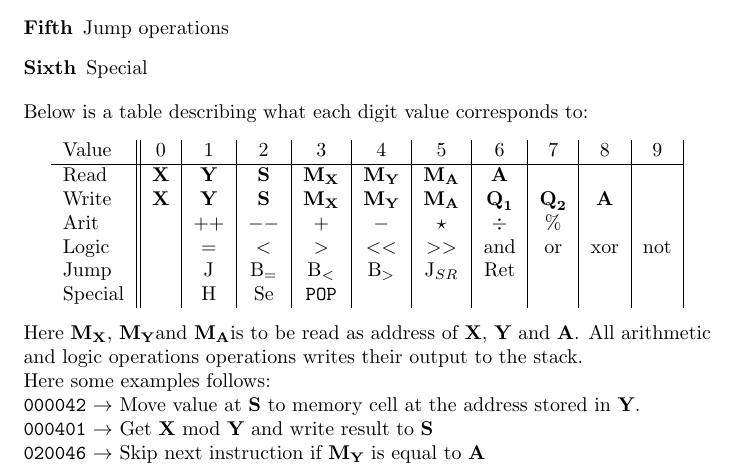
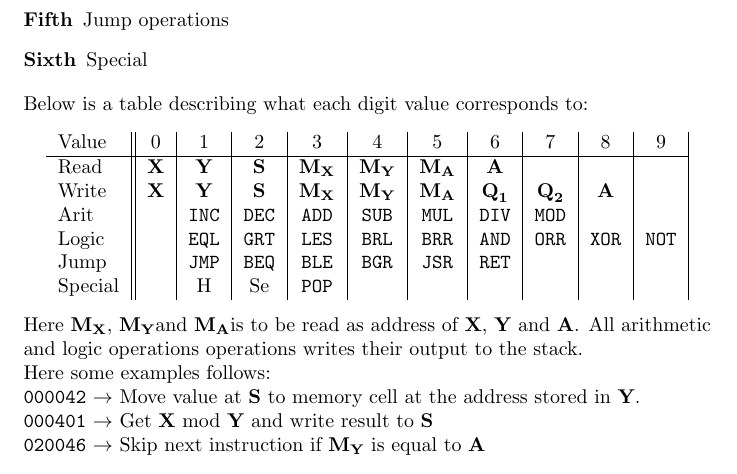
Before and after one commit to tanshinan/fmlgitcopy, a LaTeX document (Specs/Specs.tex): part of page 3 of 6, cut so that both start at the same text. The pictures show the PDF file Specs/Specs.pdf that the author committed with the source.

Commit message:
Beutified the specs file. Fixed the componenets file a little bit. created the VM.sml file

```diff
--- a/Specs/Specs.tex
+++ b/Specs/Specs.tex
@@ -109,11 +109,14 @@ Read & \x & \y & \s  &\mx & \my & \ma & \A & & & \\
 
 Write & \x & \y & \s  &\mx & \my & \ma & \q& \qq & \A &\\
 
-Arit &  & $++$ & $--$ & $+$ & $-$ & $\star$ & $\div$ & \%  &  & \\
+Arit &  & \V+INC+ & \V+DEC+ & \V+ADD+ & \V+SUB+ & \V+MUL+ & \V+DIV+ & \V+MOD+  &
+&
+\\
 
-Logic &  &  $=$ & $<$ & $>$ & $<<$ & $>>$ & and & or & xor & not\\
+Logic &  &  \V+EQL+ & \V+GRT+ & \V+LES+ & \V+BRL+ & \V+BRR+ & \V+AND+ & \V+ORR+
+& \V+XOR+ & \V+NOT+\\
 
-Jump & & J & B_{=} & B_{<} & B_{>} & J_{SR} & Ret & & & \\
+Jump & & \V+JMP+ & \V+BEQ+ & \V+BLE+ & \V+BGR+ & \V+JSR+ & \V+RET+ & & & \\
 
 Special & & H & Se & \V+POP+ &  &  &  &  &  &  \\
 \end{tabular}
```
Also changed, not shown: Projektplanering/Dagbocker/Henrik S.txt (+5 -0 lines), Specs/Specs.pdf, 2 other files.
